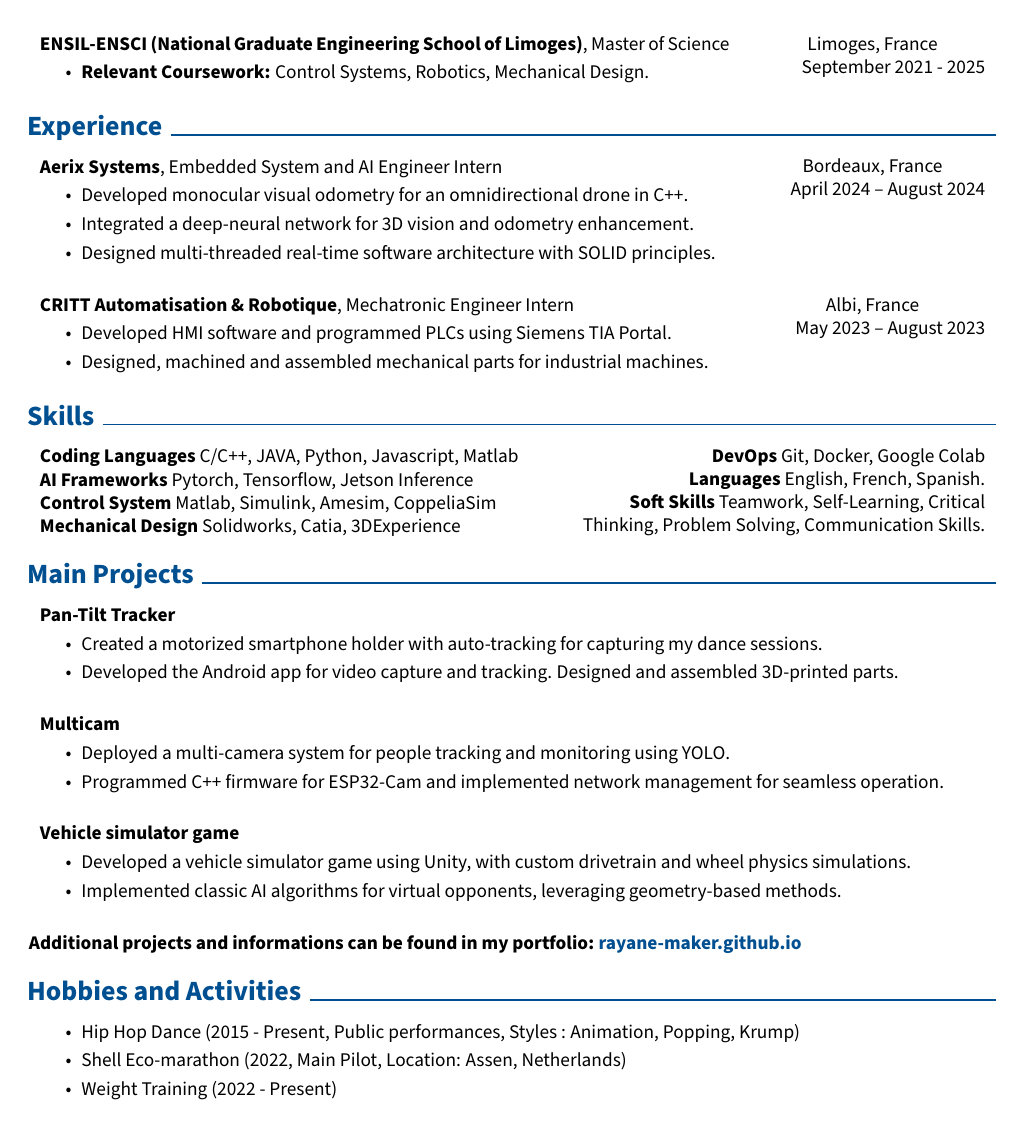
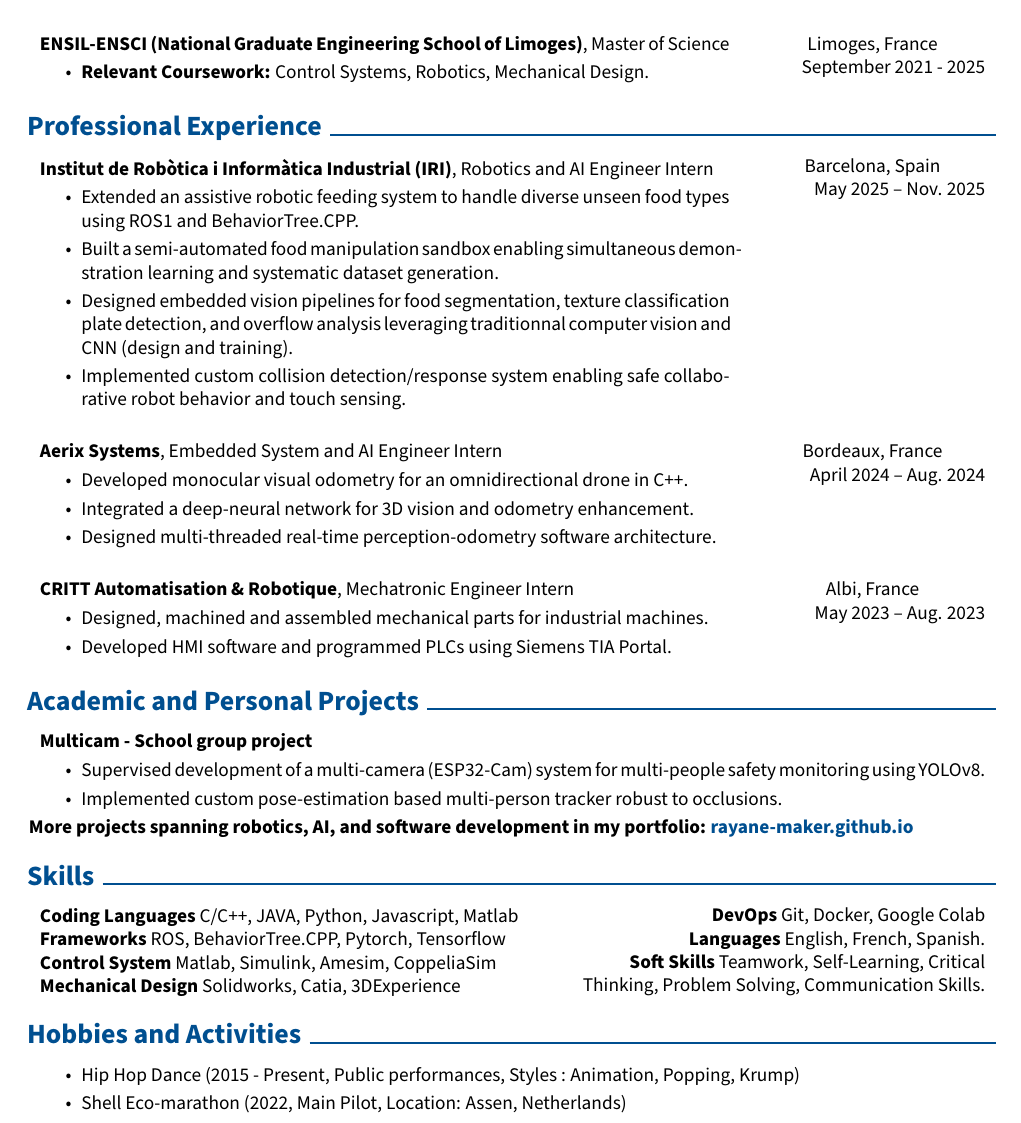
Before and after one commit to Rayane-Maker/Rayane-Maker.github.io, a LaTeX CV (resume/resume.tex): part of the page, cut so that both start at the same text. Compiled offline with pdfLaTeX.

Commit message:
resume changes, portfolio profile desc changes

```diff
--- a/resume/resume.tex
+++ b/resume/resume.tex
@@ -209,32 +209,112 @@
 
 
 
- \section{Experience}
+ \section{Professional Experience}
+
+
+% Conducting a structured review of existing assistive feeding systems and defining the technical objectives of the
+% internship accordingly.
+% • Designing and implementing a semi-automated “food picking sandbox”, enabling systematic data collection of
+% human-demonstrated trajectories paired with RGB and depth scans.
+% • Analysing and decomposing the food-collecting task into subtasks (“arrange”, “scan”, “grab”) and evaluating the
+% system’s initial fixed strategy.
+% • Developing a generic food-collecting strategy based on the known geometry of the plate and spoon, adaptable to a
+% wide range of food types.
+% • Creating lightweight, embedded-friendly computer vision pipelines (HSV segmentation, robust concentric-circle
+% plate detection, food overflow analysis).
+% • Building a dataset of food interactions and performing quantitative analysis of success/failure across food types.
+% Mobilités de l’enseignement supérieur - Kit mobilité de stage (SMT) - convention 2023
+% Page 2 sur 4
+% • Implementing and tuning a multi-joint collision-detection module using servo current, jerk and temporal filtering
+% logic.
+% • Integrating the perception and control modules in ROS and testing the complete system under realistic conditions.
+% • Writing a comprehensive technical report documenting the methodology, algorithms, experiments and results.
+\begin{twocolentry}{
+        Barcelona, Spain \newline
+        May 2025 – Nov. 2025
+    }
+        \textbf{Institut de Robòtica i Informàtica Industrial (IRI)}, Robotics and AI Engineer Intern
+        \begin{highlights}
+            \item Extended an assistive robotic feeding system to handle diverse unseen food types using ROS1 and BehaviorTree.CPP.
+            \item Built a semi-automated food manipulation sandbox enabling simultaneous demonstration learning and systematic dataset generation.
+            \item Designed embedded vision pipelines for food segmentation, texture classification plate detection, and overflow analysis leveraging traditionnal computer vision and CNN (design and training).
+            \item Implemented custom collision detection/response system enabling safe collaborative robot behavior and touch sensing.\\
+        \end{highlights}
+    \end{twocolentry}
+
+
     \begin{twocolentry}{
         Bordeaux, France \newline
-        April 2024 – August 2024
+        April 2024 – Aug. 2024
     }
         \textbf{Aerix Systems}, Embedded System and AI Engineer Intern
         \begin{highlights}
             \item Developed monocular visual odometry for an omnidirectional drone in C++.
             \item Integrated a deep-neural network for 3D vision and odometry enhancement.
-            \item Designed multi-threaded real-time software architecture with SOLID principles.\\
+            \item Designed multi-threaded real-time perception-odometry software architecture.\\
 
             %\item Applied SOLID design principles to build high-quality, modular software solution.\\%
            % \item Documented the software with doxygen.\\ %
         \end{highlights}
     \end{twocolentry}
 
+
     \begin{twocolentry}{
         Albi, France \newline
-        May 2023 – August 2023
+        May 2023 – Aug. 2023
     }
         \textbf{CRITT Automatisation \& Robotique}, Mechatronic Engineer Intern
         \begin{highlights}
+            \item Designed, machined and assembled mechanical parts for industrial machines.
             \item Developed HMI software and programmed PLCs using Siemens TIA Portal.
-            \item Designed, machined and assembled mechanical parts for industrial machines.
         \end{highlights}
     \end{twocolentry}
+
+
+
+
+
+    \section{Academic and Personal Projects}
+
+%    \begin{onecolentry}
+%    \textbf{National Student Entrepreneur (SNEE)}
+%     \begin{highlights}
+%        \item Developing an application catering to dancers and choreographers’ needs.
+%        \item Recognized by Pepite Bretagne for my entrepreneurial initiative.
+%        \item Gained access to resources, mentoring, and networks to support project development.\\
+%     \end{highlights}
+%     \end{onecolentry}
+
+    % \begin{onecolentry}
+    % \textbf{Pan-Tilt Tracker - Personal project}
+    % \begin{highlights}
+    %     \item Created a motorized smartphone holder with auto-tracking for capturing my dance sessions.
+    %     \item Developed the Android app for video capture and tracking. Designed and assembled 3D-printed parts.\\
+    % \end{highlights}
+    % \end{onecolentry}
+
+    \begin{onecolentry}
+        \textbf{Multicam - School group project}
+        \begin{highlights}
+            \item Supervised development of a multi-camera (ESP32-Cam) system for multi-people safety monitoring using YOLOv8.
+            \item Implemented custom pose-estimation based multi-person tracker robust to occlusions.
+        \end{highlights}
+    \end{onecolentry}
+
+    % \begin{onecolentry}
+    %     \textbf{Vehicle simulator game}
+    %     \begin{highlights}
+    %         \item Developed a vehicle simulator game using Unity, with custom drivetrain and wheel physics simulations.
+    %         \item Implemented classic AI algorithms for virtual opponents, leveraging geometry-based methods.\\
+
+    %     \end{highlights}
+    % \end{onecolentry}
+
+
+    \textbf{More projects spanning robotics, AI, and software development in my portfolio: \href{https://rayane-maker.github.io}{
+    %\normalsize\faGlobeAmericas\hspace*{0.13cm}
+    rayane-maker.github.io}}%
+
 
 
 
@@ -246,7 +326,7 @@
         }
 
         \textbf{Coding Languages} C/C++, JAVA, Python, Javascript, Matlab\\
-        \textbf{AI Frameworks} Pytorch, Tensorflow, Jetson Inference\\
+        \textbf{Frameworks} ROS, BehaviorTree.CPP, Pytorch, Tensorflow\\
         \textbf{Control System} Matlab, Simulink, Amesim, CoppeliaSim\\
         \textbf{Mechanical Design} Solidworks, Catia, 3DExperience
 
@@ -255,56 +335,11 @@
 
 
 
-    \section{Main Projects}
-
-   % \begin{onecolentry}
-   % \textbf{National Student Entrepreneur (SNEE)}
-    %\begin{highlights}
-     %   \item Developing an application catering to dancers and choreographers’ needs.
-      %  \item Recognized by Pepite Bretagne for my entrepreneurial initiative.
-       % \item Gained access to resources, mentoring, and networks to support project development.\\
-    %\end{highlights}
-    %\end{onecolentry}
-
-    \begin{onecolentry}
-    \textbf{Pan-Tilt Tracker}
-    \begin{highlights}
-        \item Created a motorized smartphone holder with auto-tracking for capturing my dance sessions.
-        \item Developed the Android app for video capture and tracking. Designed and assembled 3D-printed parts.\\
-    \end{highlights}
-    \end{onecolentry}
-
-    \begin{onecolentry}
-        \textbf{Multicam}
-        \begin{highlights}
-            \item Deployed a multi-camera system for people tracking and monitoring using YOLO.
-            \item Programmed C++ firmware for ESP32-Cam and implemented network management for seamless operation.\\
-        \end{highlights}
-    \end{onecolentry}
-
-    \begin{onecolentry}
-        \textbf{Vehicle simulator game}
-        \begin{highlights}
-            \item Developed a vehicle simulator game using Unity, with custom drivetrain and wheel physics simulations.
-            \item Implemented classic AI algorithms for virtual opponents, leveraging geometry-based methods.\\
-
-        \end{highlights}
-    \end{onecolentry}
-    \textbf{Additional projects and informations can be found in my portfolio: \href{https://rayane-maker.github.io}{
-    %\normalsize\faGlobeAmericas\hspace*{0.13cm}
-    rayane-maker.github.io}}%
-
-
-
-
-
-
-
     \section{Hobbies and Activities}
 \begin{onecolentry}{\begin{highlights}
         \item Hip Hop Dance (2015 - Present, Public performances, {Styles} : Animation, Popping, Krump)
         \item Shell Eco-marathon (2022, Main Pilot, {Location}: Assen, Netherlands)
-        \item Weight Training (2022 - Present)
+        % \item Weight Training (2022 - Present)
         \end{highlights}}
 
 \end{onecolentry}
```
Also changed, not shown: resume/resume.pdf, 1 other file.
